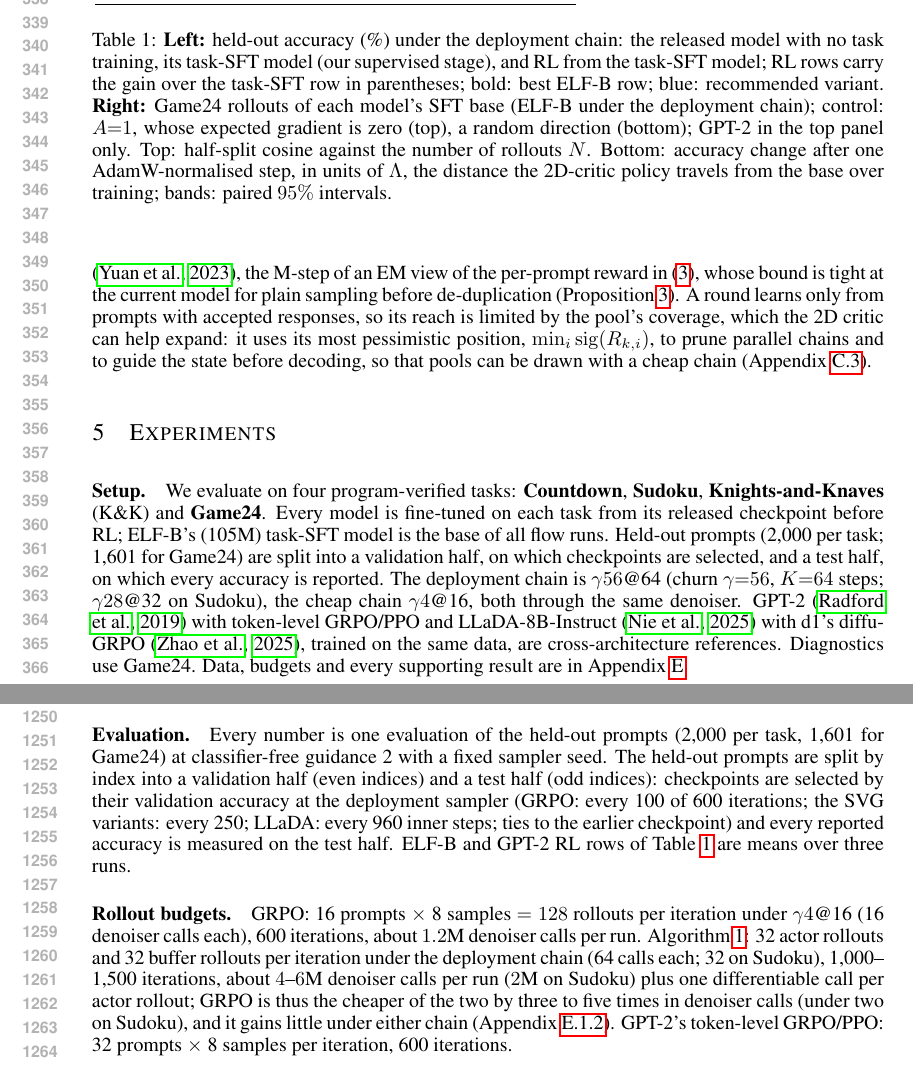
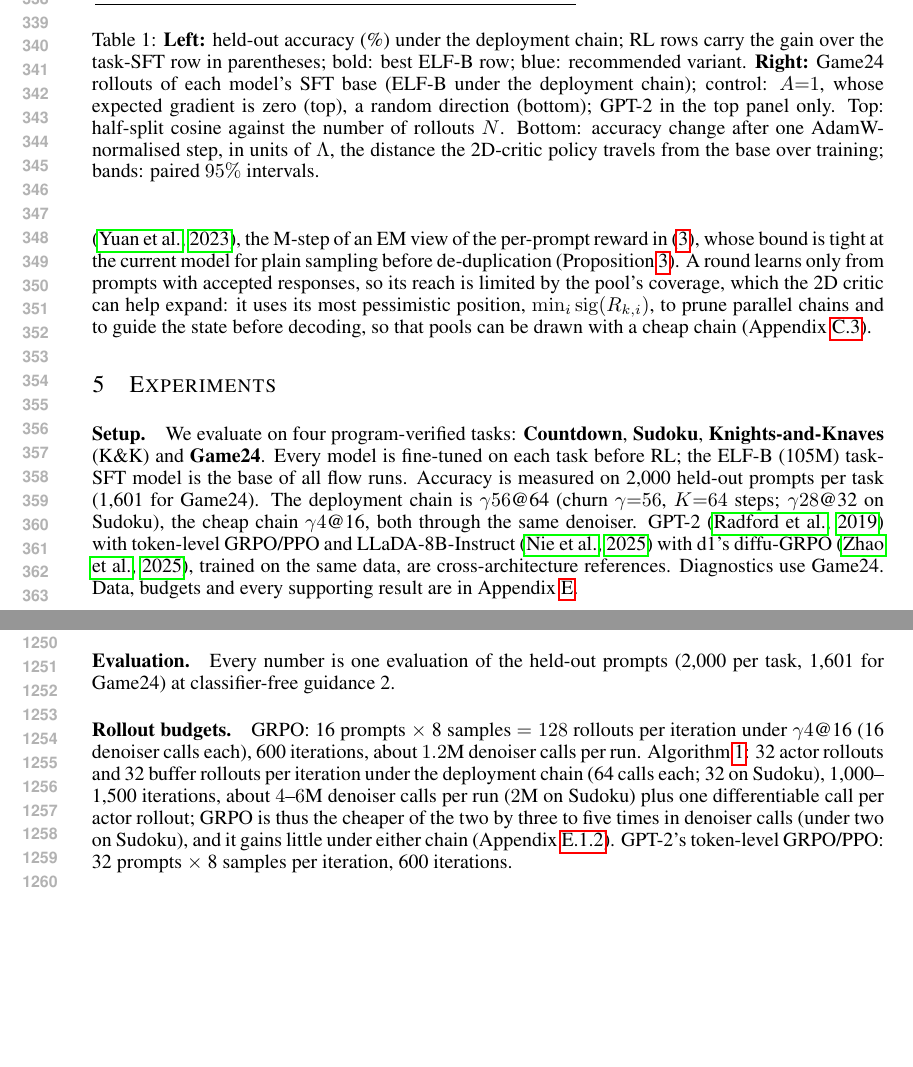
Before and after one commit to XUHAN314/cfrl_paper, a LaTeX paper (main.tex, which reads appendix/C_details.tex, sections/6_experiments.tex): two parts of pages 7 and 24 of 44, joined at a grey line, cut so that both start at the same text, the shorter picture padded with empty space. Compiled offline with pdfLaTeX.

Commit message:
Table 1 and Setup: report held-out accuracy only; no split or run-count wording
Co-Authored-By: Claude Fable 5.1 <noreply@anthropic.com>

```diff
--- a/appendix/C_details.tex
+++ b/appendix/C_details.tex
@@ -27,7 +27,7 @@ GPT-2 (124M) \citep{radford2019gpt2} is fine-tuned on each task's training set (
 The loop of Table~\ref{tab:loop} runs 4 rounds on Countdown and 5 on K\&K (Table~\ref{tab:loop_full} adds one Sudoku round; Game24 has no pool of unlabelled problems, and the rounds run on re-orderings of its training sets are reported only as a check in Appendix~\ref{app:g24_loop}). In each round the current policy samples its pool at the deployment sampler (Countdown: a disjoint unlabelled pool of 50k problems, $n{=}4$ samples per problem; Game24, for the check only: the 4{,}693 other orderings of the training sets, $n{=}8$; K\&K: the 50k training problems in round 1 and a fresh 50k pool in every later round, $n{=}2$; Sudoku: 50k fresh puzzles, $n{=}2$), verifier-accepted samples are kept with at most four (Countdown, Game24) or one (unique-solution tasks) per problem, and the policy is fine-tuned on them with the supervised recipe (20 epochs on Countdown, 8 elsewhere) from the previous round's final checkpoint; the tables report the final checkpoint of the last round. Starting policies: a 2D-critic checkpoint from the runs of Table~\ref{tab:main}, the SFT base, and a GRPO checkpoint. The gold-label control starts from the 2D-critic policy and fine-tunes, with the same rounds and schedule, on the gold labels of the same pools instead of the policy's samples (one gold derivation per problem; on K\&K the round-1 pool is the 50k training problems with their labels). On Countdown, rounds 3--4 of the 2D-policy loop sample the pool with the critic-guided sampler of Appendix~\ref{app:loop}: the cheap chain $\gamma4$@16, $n_{\rm g}{=}4$ chains per prompt pruned at $k_p{=}8$ by the score~(\ref{eq:minscore}), and the push~(\ref{eq:guide}) with $\kappa{=}5$ at every step, all with the jointly trained 2D critic of the starting policy; this restores the pool's coverage (Appendix~\ref{app:cd_loop}). The controls have no critic and sample plainly in every round.
 
 \paragraph{Evaluation.}\label{app:seeds}
-Every number is one evaluation of the held-out prompts (2{,}000 per task, 1{,}601 for Game24) at classifier-free guidance 2 with a fixed sampler seed. The held-out prompts are split by index into a validation half (even indices) and a test half (odd indices): checkpoints are selected by their validation accuracy at the deployment sampler (GRPO: every 100 of 600 iterations; the SVG variants: every 250; LLaDA: every 960 inner steps; ties to the earlier checkpoint) and every reported accuracy is measured on the test half. ELF-B and GPT-2 RL rows of Table~\ref{tab:main} are means over three runs.
+Every number is one evaluation of the held-out prompts (2{,}000 per task, 1{,}601 for Game24) at classifier-free guidance 2.
 
 \paragraph{Rollout budgets.}
 GRPO: 16 prompts $\times$ 8 samples $=128$ rollouts per iteration under $\gamma4$@16 (16 denoiser calls each), 600 iterations, about $1.2$M denoiser calls per run. Algorithm~\ref{alg:jpc}: 32 actor rollouts and 32 buffer rollouts per iteration under the deployment chain (64 calls each; 32 on Sudoku), 1{,}000--1{,}500 iterations, about $4$--$6$M denoiser calls per run ($2$M on Sudoku) plus one differentiable call per actor rollout; GRPO is thus the cheaper of the two by three to five times in denoiser calls (under two on Sudoku), and it gains little under either chain (Appendix~\ref{app:grpo_chain}). GPT-2's token-level GRPO/PPO: 32 prompts $\times$ 8 samples per iteration, 600 iterations.
--- a/sections/6_experiments.tex
+++ b/sections/6_experiments.tex
@@ -1,7 +1,7 @@
 \section{Experiments}
 \label{sec:experiments}
 \paragraph{Setup.}
-We evaluate on four program-verified tasks: \textbf{Countdown}, \textbf{Sudoku}, \textbf{Knights-and-Knaves} (K\&K) and \textbf{Game24}. Every model is fine-tuned on each task from its released checkpoint before RL; ELF-B's (105M) task-SFT model is the base of all flow runs. Held-out prompts (2{,}000 per task; 1{,}601 for Game24) are split into a validation half, on which checkpoints are selected, and a test half, on which every accuracy is reported. The deployment chain is $\gamma56$@64 (churn $\gamma{=}56$, $K{=}64$ steps; $\gamma28$@32 on Sudoku), the cheap chain $\gamma4$@16, both through the same denoiser. GPT-2 \citep{radford2019gpt2} with token-level GRPO/PPO and LLaDA-8B-Instruct \citep{nie2025llada} with d1's diffu-GRPO \citep{zhao2025d1}, trained on the same data, are cross-architecture references. Diagnostics use Game24. Data, budgets and every supporting result are in Appendix~\ref{app:results}.
+We evaluate on four program-verified tasks: \textbf{Countdown}, \textbf{Sudoku}, \textbf{Knights-and-Knaves} (K\&K) and \textbf{Game24}. Every model is fine-tuned on each task before RL; the ELF-B (105M) task-SFT model is the base of all flow runs. Accuracy is measured on 2{,}000 held-out prompts per task (1{,}601 for Game24). The deployment chain is $\gamma56$@64 (churn $\gamma{=}56$, $K{=}64$ steps; $\gamma28$@32 on Sudoku), the cheap chain $\gamma4$@16, both through the same denoiser. GPT-2 \citep{radford2019gpt2} with token-level GRPO/PPO and LLaDA-8B-Instruct \citep{nie2025llada} with d1's diffu-GRPO \citep{zhao2025d1}, trained on the same data, are cross-architecture references. Diagnostics use Game24. Data, budgets and every supporting result are in Appendix~\ref{app:results}.
 
 \begin{table}[t]
 \centering\small
@@ -35,7 +35,7 @@ released model & \phantom{0}0.0 & \phantom{0}0.0 & \phantom{0}0.0 & \phantom{0}0
 \centering
 \includegraphics[width=\linewidth]{figures/fig_estimator.pdf}
 \end{minipage}
-\caption{\textbf{Left:} held-out accuracy (\%) under the deployment chain: the released model with no task training, its task-SFT model (our supervised stage), and RL from the task-SFT model; RL rows carry the gain over the task-SFT row in parentheses; bold: best ELF\mbox{-}B row; blue: recommended variant. \textbf{Right:} Game24 rollouts of each model's SFT base (ELF\mbox{-}B under the deployment chain); control: $A{=}1$, whose expected gradient is zero (top), a random direction (bottom); GPT-2 in the top panel only. Top: half-split cosine against the number of rollouts $N$. Bottom: accuracy change after one AdamW-normalised step, in units of $\Lambda$, the distance the 2D-critic policy travels from the base over training; bands: paired $95\%$ intervals.}
+\caption{\textbf{Left:} held-out accuracy (\%) under the deployment chain; RL rows carry the gain over the task-SFT row in parentheses; bold: best ELF\mbox{-}B row; blue: recommended variant. \textbf{Right:} Game24 rollouts of each model's SFT base (ELF\mbox{-}B under the deployment chain); control: $A{=}1$, whose expected gradient is zero (top), a random direction (bottom); GPT-2 in the top panel only. Top: half-split cosine against the number of rollouts $N$. Bottom: accuracy change after one AdamW-normalised step, in units of $\Lambda$, the distance the 2D-critic policy travels from the base over training; bands: paired $95\%$ intervals.}
 \label{tab:main}
 \end{table}
 
```
Also changed, not shown: main.pdf.
